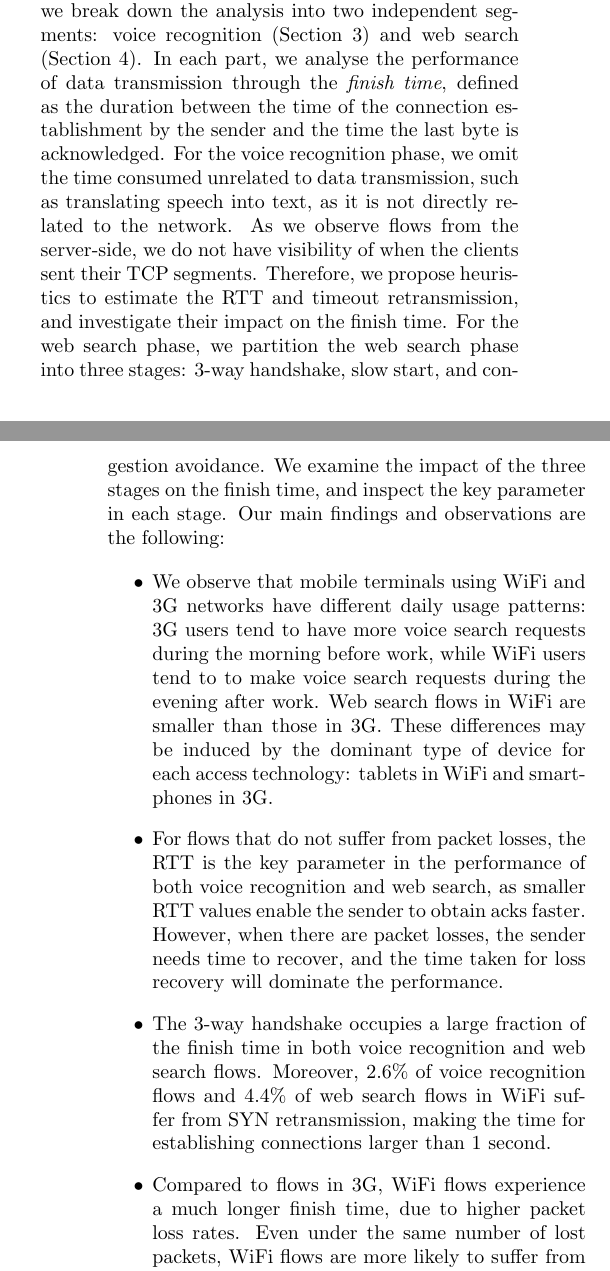
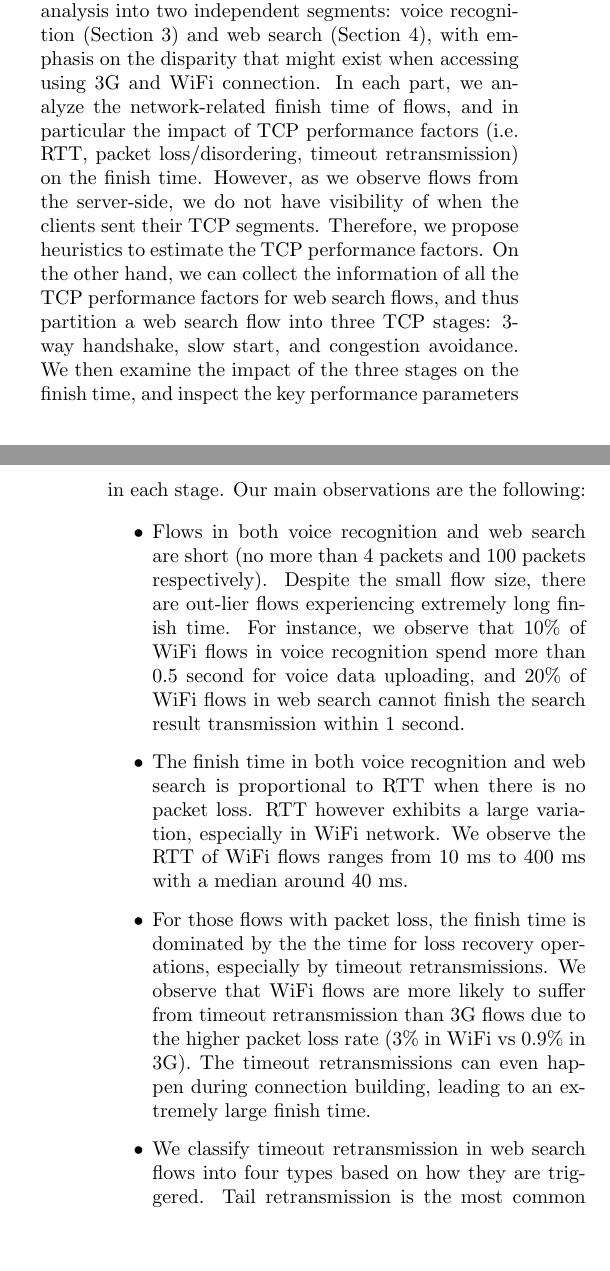
Before and after one commit to wuqinghua/vse, a LaTeX paper (main.tex, which reads introduction.tex): two parts of the columns of pages 1 and 2 of 14, joined at a grey line, cut so that both start at the same text, the shorter picture padded with empty space. Compiled offline with pdfLaTeX.

Commit message:
update intro

```diff
--- a/introduction.tex
+++ b/introduction.tex
@@ -9,11 +9,17 @@ In this paper, we are motivated by the fact that the latency and loss rates in m
 
-To this end, we obtained a unique dataset from voice search servers in one of the top 3 search service providers in China. The dataset spans over two weeks in April 2015, consisting of about 1 million voice recognition flows and 3 million web search flows, in the usual pcap format. To investigate the impact of the network on the user-perceived performance in voice search flows, we break down the analysis into two independent segments: voice recognition (Section~\ref{sec:voice}) and web search (Section~\ref{sec:web_search}). In each part, we analyse the performance of data transmission through the \textit{finish time}, defined as the duration between the time of the connection establishment by the sender and the time the last byte is acknowledged. For the voice recognition phase, we omit the time consumed unrelated to data transmission, such as translating speech into text, as it is not directly related to the network. As we observe flows from the server-side, we do not have visibility of when the clients sent their TCP segments. Therefore, we propose heuristics to estimate the RTT and timeout retransmission, and investigate their impact on the finish time. For the web search phase, we partition the web search phase into three stages: 3-way handshake, slow start, and congestion avoidance. We examine the impact of the three stages on the finish time, and inspect the key parameter in each stage. Our main findings and observations are the following:
+To this end, we obtained a unique dataset from voice search servers in one of the top 3 search service providers in China. The dataset spans over two weeks in April 2015, consisting of about 1 million voice recognition flows and 3 million web search flows from 3G and WiFi network, in the usual pcap format. We break down the analysis into two independent segments: voice recognition (Section~\ref{sec:voice}) and web search (Section~\ref{sec:web_search}), with emphasis on the disparity that might exist when accessing using 3G and WiFi connection. In each part, we analyze the network-related finish time of flows, and in particular the impact of TCP performance factors (i.e. RTT, packet loss/disordering, timeout retransmission) on the finish time. However, as we observe flows from the server-side, we do not have visibility of when the clients sent their TCP segments. Therefore, we propose heuristics to estimate the TCP performance factors. On the other hand, we can collect the information of all the TCP performance factors for web search flows, and thus partition a web search flow into three TCP stages: 3-way handshake, slow start, and congestion avoidance. We then examine the impact of the three stages on the finish time, and inspect the key performance parameters in each stage. Our main observations are the following:
+
+%We focus on the disparity that might exist between TCP upload and download flows and also the possible difference when searching using 3G and WiFi connection. In particular, we analyzed timeout retransmission, an expensive operation for packet loss recovery as it dominates the finish time once it happens. We have made several key observations , which constitute valuable insights for improving the user-perceived performance in voice search service.
+
 
 \begin{itemize}
-\item We observe that mobile terminals using WiFi and 3G networks have different daily usage patterns: 3G users tend to have more voice search requests during the morning before work, while WiFi users tend to to make voice search requests during the evening after work. Web search flows in WiFi are smaller than those in 3G. These differences may be induced by the dominant type of device for each access technology: tablets in WiFi and smartphones in 3G.
-\item For flows that do not suffer from packet losses, the RTT is the key parameter in the performance of both voice recognition and web search, as smaller RTT values enable the sender to obtain acks faster. However, when there are packet losses, the sender needs time to recover, and the time taken for loss recovery will dominate the performance.
-\item The 3-way handshake occupies a large fraction of the finish time in both voice recognition and web search flows. Moreover, 2.6\% of voice recognition flows and 4.4\% of web search flows in WiFi suffer from SYN retransmission, making the time for establishing connections larger than 1 second.
-\item Compared to flows in 3G, WiFi flows experience a much longer finish time, due to higher packet loss rates. Even under the same number of lost packets, WiFi flows are more likely to suffer from timeout retransmissions.
-\item We further classify timeout retransmissions during data transfer into different groups by how they are triggered. In our dataset, tail retransmissions, double retransmissions, and packet delay retransmissions dominate timeout retransmissions. Tail retransmissions occupy the largest fraction in both WiFi and 3G flow time, as it is more likely to occur in short flows. Compared to 3G flows, WiFi flows have more than twice the number of retransmissions and packet delay retransmissions, due to high packet loss rates as well as the presence of middleboxes buffering packets.
+\item Flows in both voice recognition and web search are short (no more than 4 packets and 100 packets respectively). Despite the small flow size, there are out-lier flows experiencing extremely long finish time. For instance, we observe that 10\% of WiFi flows in voice recognition spend more than 0.5 second for voice data uploading, and 20\% of WiFi flows in web search cannot finish the search result transmission within 1 second.
+
+\item The finish time in both voice recognition and web search is proportional to RTT when there is no packet loss. RTT however exhibits a large variation, especially in WiFi network. We observe the RTT of WiFi flows ranges from 10 ms to 400 ms with a median around 40 ms.
+
+\item For those flows with packet loss, the finish time is dominated by the the time for loss recovery operations, especially by timeout retransmissions. We observe that WiFi flows are more likely to suffer from timeout retransmission than 3G flows due to the higher packet loss rate (3\% in WiFi vs 0.9\% in 3G). The timeout retransmissions can even happen during connection building, leading to an extremely large finish time.
+
+\item We classify timeout retransmission in web search flows into four types based on how they are triggered. Tail retransmission is the most common type in both WiFi flows (38.3\%) and 3G flows (69.6\%). However, double retransmission and packet delay retransmission are more likely to happen in WiFi flows (33.8\% and 27.4\% in WiFi versus 13.5\% and 16.1\% in 3G).
+
 \end{itemize}
 
```
Also changed, not shown: introduction.tex (6 more changed lines).
